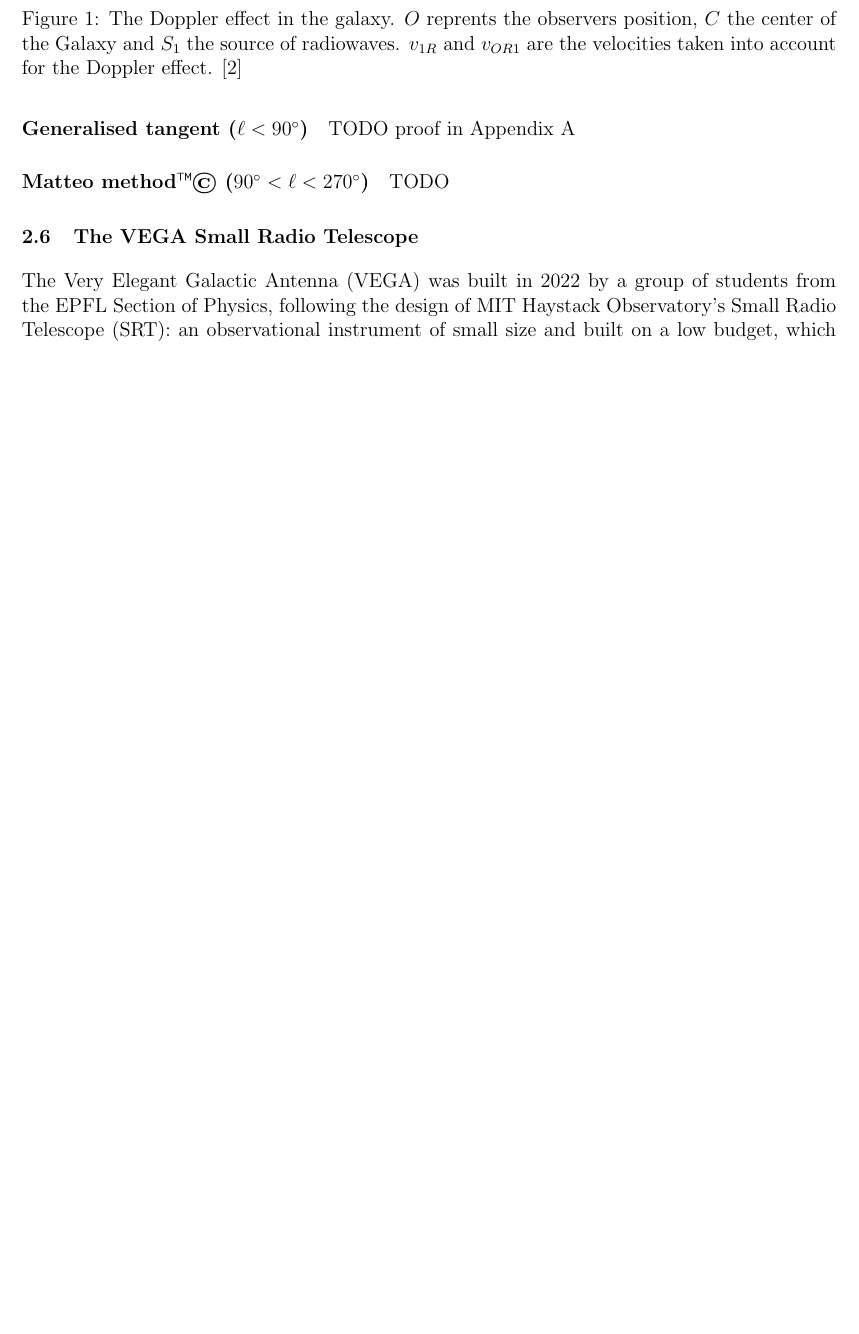
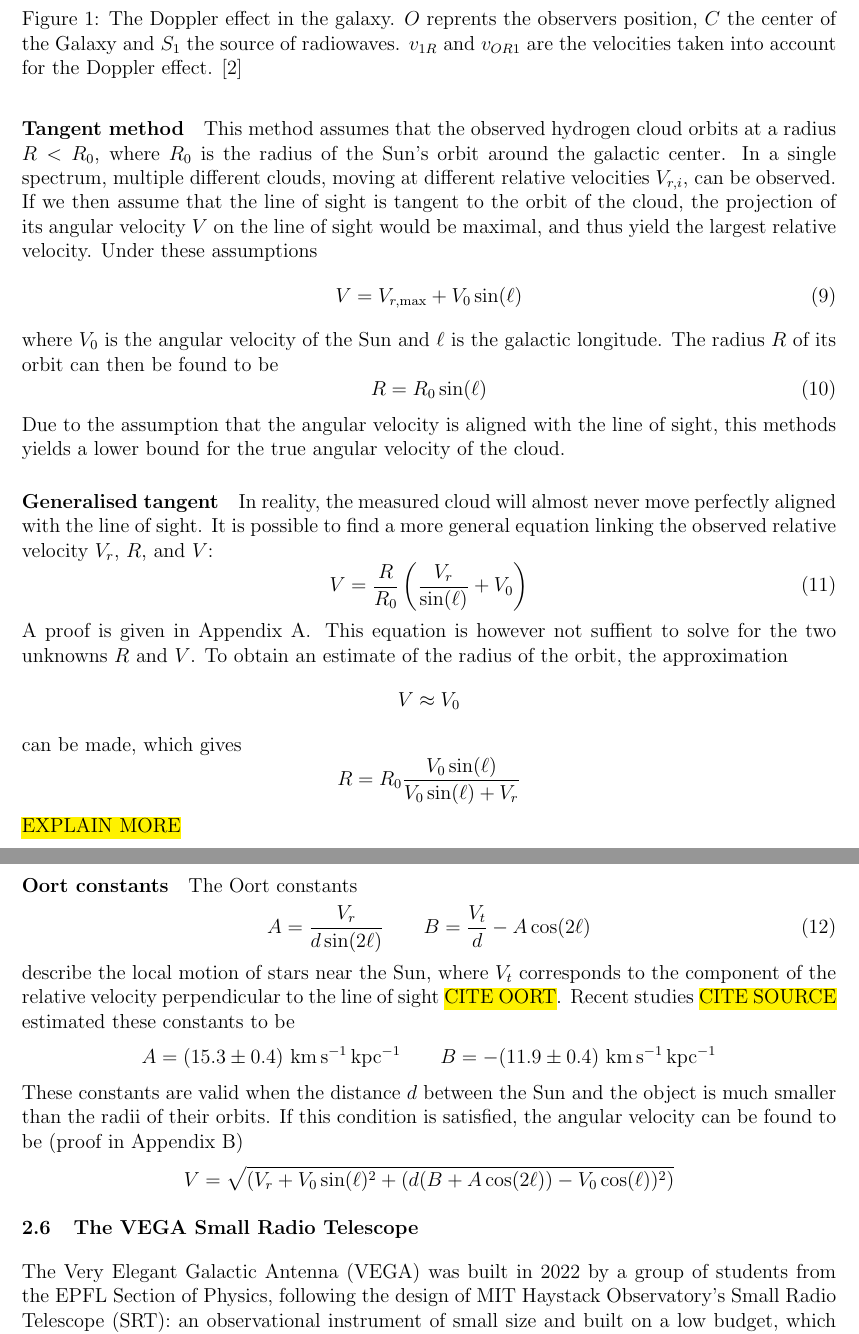
Before and after one commit to TomVdt/TPIII, a LaTeX document (04-radiotelescope/rapport.tex, which reads 04-radiotelescope/config/imports.tex, 04-radiotelescope/sections/1-theory-exp-setup.tex): part of page 4 of 10 before the commit and two parts of pages 4 and 5 of 11 after it, the two joined at a grey line, cut so that both start at the same text, the shorter picture padded with empty space. Compiled offline with pdfLaTeX.

Commit message:
progress on methods

```diff
--- a/04-radiotelescope/config/imports.tex
+++ b/04-radiotelescope/config/imports.tex
@@ -27,6 +27,7 @@
 \usepackage{amssymb}  % U N L I M I T E D   M A T H S
 \usepackage{siunitx}  % Units
 \DeclareSIUnit\bar{bar}
+\DeclareSIUnit\parsec{pc}
 \usepackage[version=4]{mhchem}  % Let him cook
 
 \usepackage[backend=biber, autolang=other, style=ieee, sorting=none, url=false]{biblatex}  % Citing
--- a/04-radiotelescope/sections/1-theory-exp-setup.tex
+++ b/04-radiotelescope/sections/1-theory-exp-setup.tex
@@ -70 +70,11 @@ Using the Doppler effect only yields the relative velocity between the source, t
 
+\paragraph{Tangent method}
+This method assumes that the observed hydrogen cloud orbits at a radius $R < R_0$, where $R_0$ is the radius of the Sun's orbit around the galactic center. In a single spectrum, multiple different clouds, moving at different relative velocities $V_{r,i}$, can be observed. If we then assume that the line of sight is tangent to the orbit of the cloud, the projection of its angular velocity $V$ on the line of sight would be maximal, and thus yield the largest relative velocity. Under these assumptions
+\begin{equation}
+    V = V_{r,\textrm{max}} + V_0 \sin(\ell)
+\end{equation}
+where $V_0$ is the angular velocity of the Sun and $\ell$ is the galactic longitude. The radius $R$ of its orbit can then be found to be
+\begin{equation}
+    R = R_0 \sin(\ell)
+\end{equation}
+Due to the assumption that the angular velocity is aligned with the line of sight, this methods yields a lower bound for the true angular velocity of the cloud.
@@ -73,10 +81,31 @@ TODO
 
-\paragraph{Generalised tangent ($\ell < 90^\circ$)}
-TODO
-proof in \autoref{sec:proof_inner_circle}
+\paragraph{Generalised tangent}
+In reality, the measured cloud will almost never move perfectly aligned with the line of sight. It is possible to find a more general equation linking the observed relative velocity $V_r$, $R$, and $V$:
+\begin{equation}
+    V = \frac{R}{R_0} \left( \frac{V_r}{\sin(\ell)} + V_0 \right)
+\end{equation}
+A proof is given in \autoref{sec:proof_inner_circle}. This equation is however not suffient to solve for the two unknowns $R$ and $V$. To obtain an estimate of the radius of the orbit, the approximation
+\begin{equation*}
+    V \approx V_0
+\end{equation*}
+can be made, which gives
+\begin{equation*}
+    R = R_0 \frac{V_0 \sin(\ell)}{V_0 \sin(\ell) + V_r}
+\end{equation*}
+\hl{EXPLAIN MORE}
 
-\paragraph{Matteo method\texttrademark\copyright \ ($90^\circ < \ell < 270^\circ$)}
-TODO
+\paragraph{Oort constants} The Oort constants
+\begin{equation}
+    A = \frac{V_r}{d \sin(2\ell)} \qquad B = \frac{V_t}{d} - A \cos(2\ell)
+\end{equation}
+describe the local motion of stars near the Sun, where $V_t$ corresponds to the component of the relative velocity perpendicular to the line of sight \hl{CITE OORT}. Recent studies \hl{CITE SOURCE} estimated these constants to be
+\begin{equation*}
+    A = (15.3 \pm 0.4) \ \si{\kilo\meter\per\second\per\kilo\parsec} \qquad B = -(11.9 \pm 0.4) \ \si{\kilo\meter\per\second\per\kilo\parsec}
+\end{equation*}
+These constants are valid when the distance $d$ between the Sun and the object is much smaller than the radii of their orbits. If this condition is satisfied, the angular velocity can be found to be (proof in \autoref{sec:oort_method})
+\begin{equation*}
+    V = \sqrt{(V_r + V_0 \sin(\ell)^2 + (d(B + A\cos(2\ell)) - V_0 \cos(\ell))^2)}
+\end{equation*}
 
 \subsection{The VEGA Small Radio Telescope}
 The Very Elegant Galactic Antenna (VEGA) was built in 2022 by a group of students from the EPFL Section of Physics, following the design of MIT Haystack Observatory's Small Radio Telescope (SRT): an observational instrument of small size and built on a low budget, which focuses on the study of the 21 cm hydrogen radiation line \cite{interdisciplinary_project_2022}.
```
Also changed, not shown: 04-radiotelescope/sections/5-appendix.tex (+5 -0 lines), 04-radiotelescope/sections/1-theory-exp-setup.tex (4 more changed lines).
